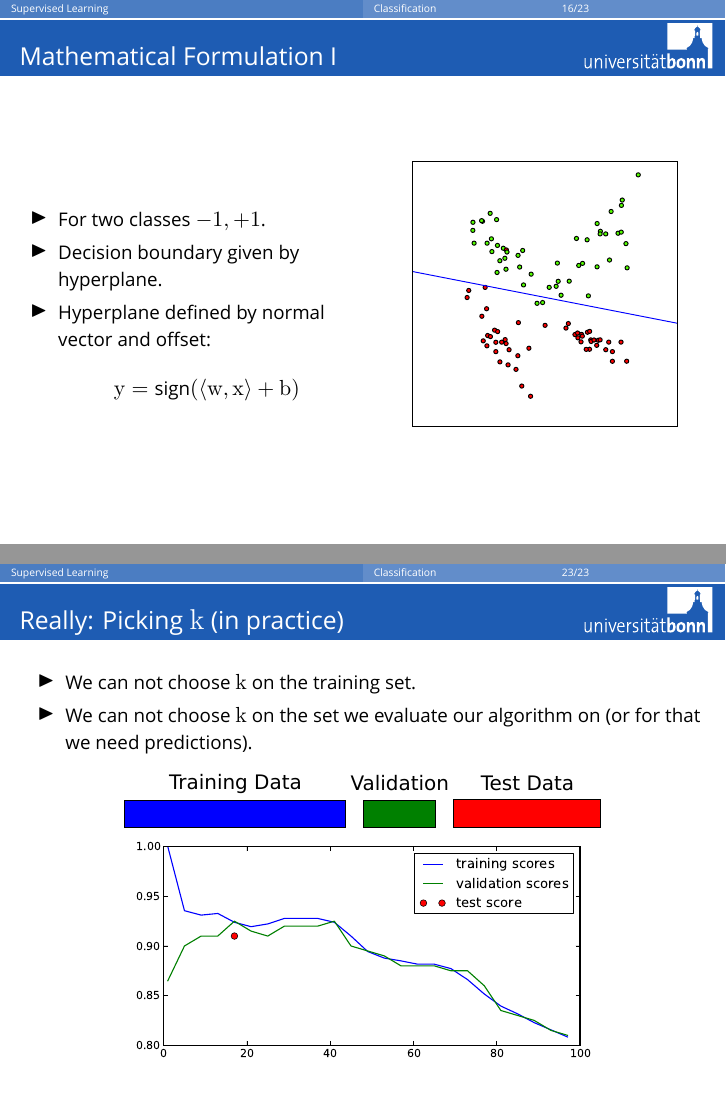
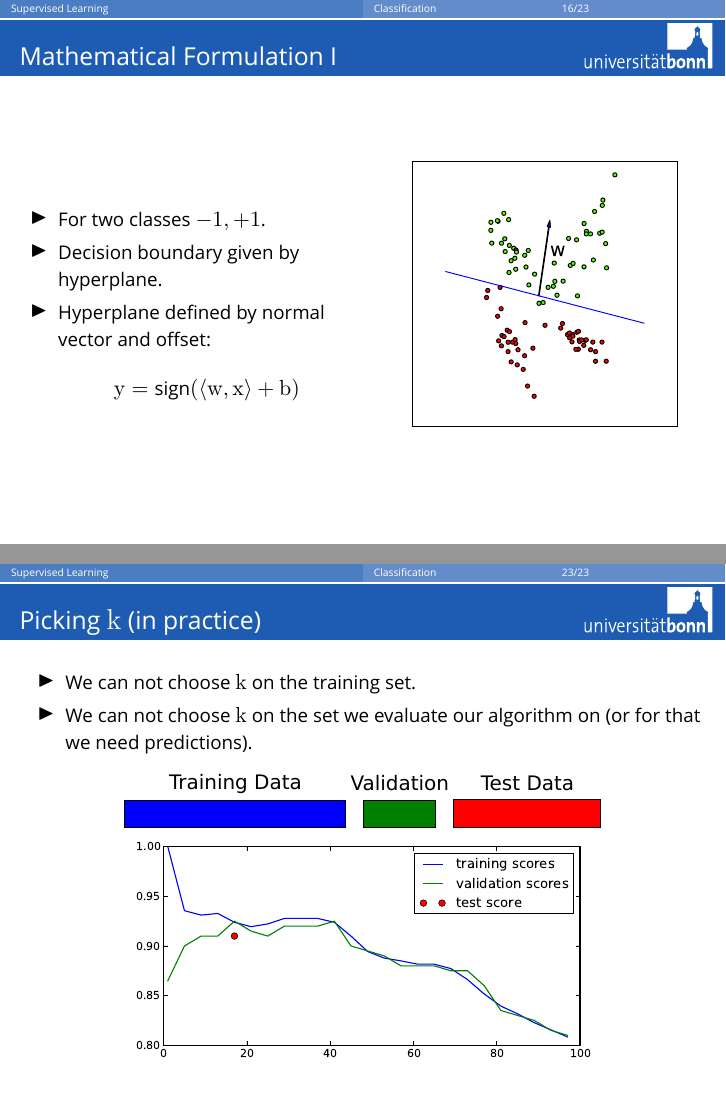
Before and after one commit to temporaer/tutorial_ml_gkbionics, LaTeX slides (presentation/presentation.tex, which reads presentation/knn.tex, presentation/logreg.tex): pages 32 and 45 of 45, joined at a grey line. Compiled offline with XeLaTeX; a missing font is replaced by an installed copy or a similar font.

Commit message:
fancy picture for logistic regression with w

```diff
--- a/presentation/knn.tex
+++ b/presentation/knn.tex
@@ -42,7 +42,7 @@
 
 
 \begin{frame}[t]
-    \frametitle{Really: Picking $k$ (in practice)}
+    \frametitle{Picking $k$ (in practice)}
     \begin{itemize}
         \item We can not choose $k$ on the training set.
         \item We can not choose $k$ on the set we evaluate our algorithm on (or
--- a/presentation/logreg.tex
+++ b/presentation/logreg.tex
@@ -47,7 +47,7 @@
                 \end{align*}
         \end{itemize}
         \column{.5\linewidth}
-            \includegraphics[width=1\linewidth]{logreg-pics/synthetic_line}\\
+            \includegraphics[width=1\linewidth]{logreg-pics/synthetic_line_w}\\
 
     \end{columns}
 \end{frame}
```
Also changed, not shown: presentation/logreg-pics/synthetic_line.pdf, presentation/logreg-pics/synthetic_line_w.pdf (added), 1 other file.
